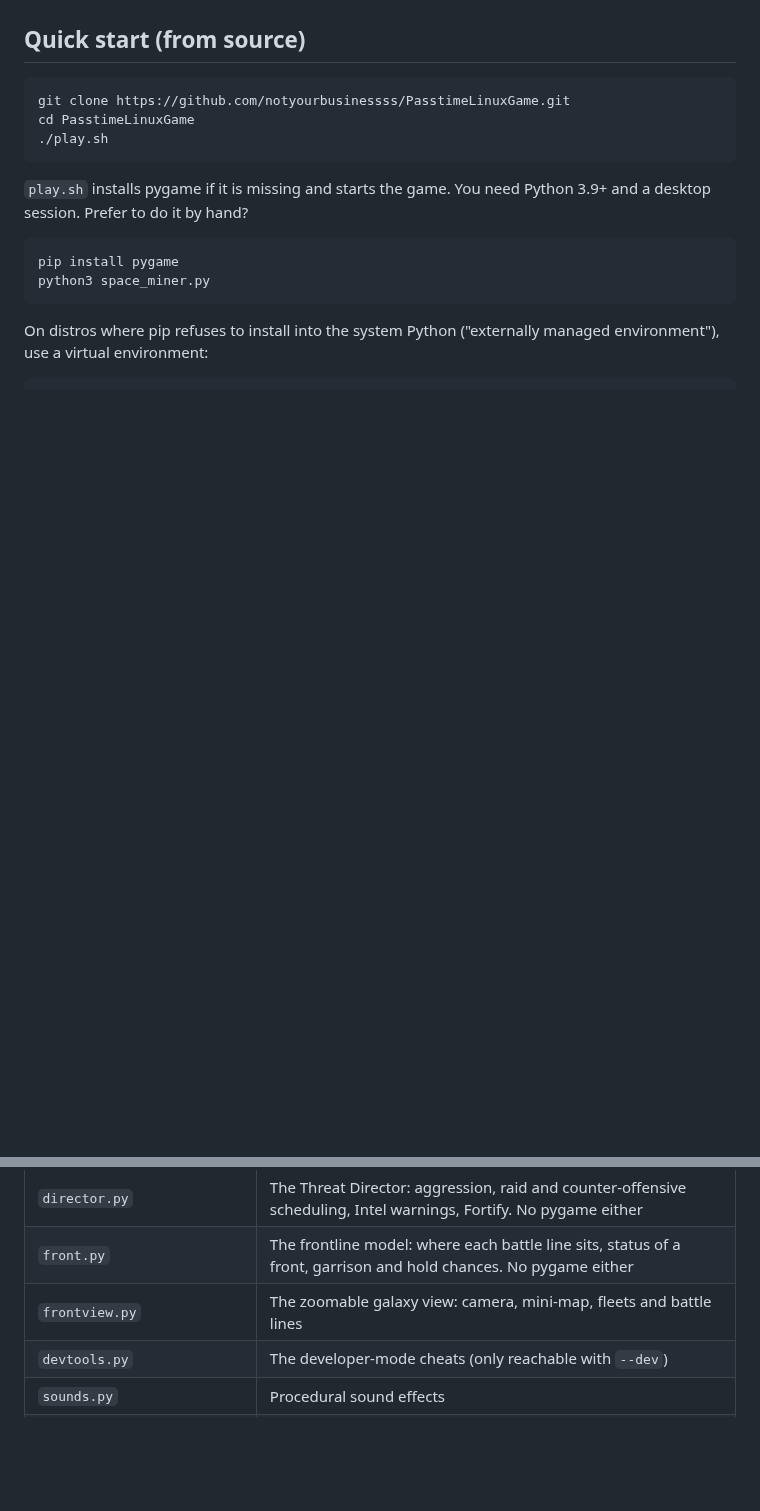
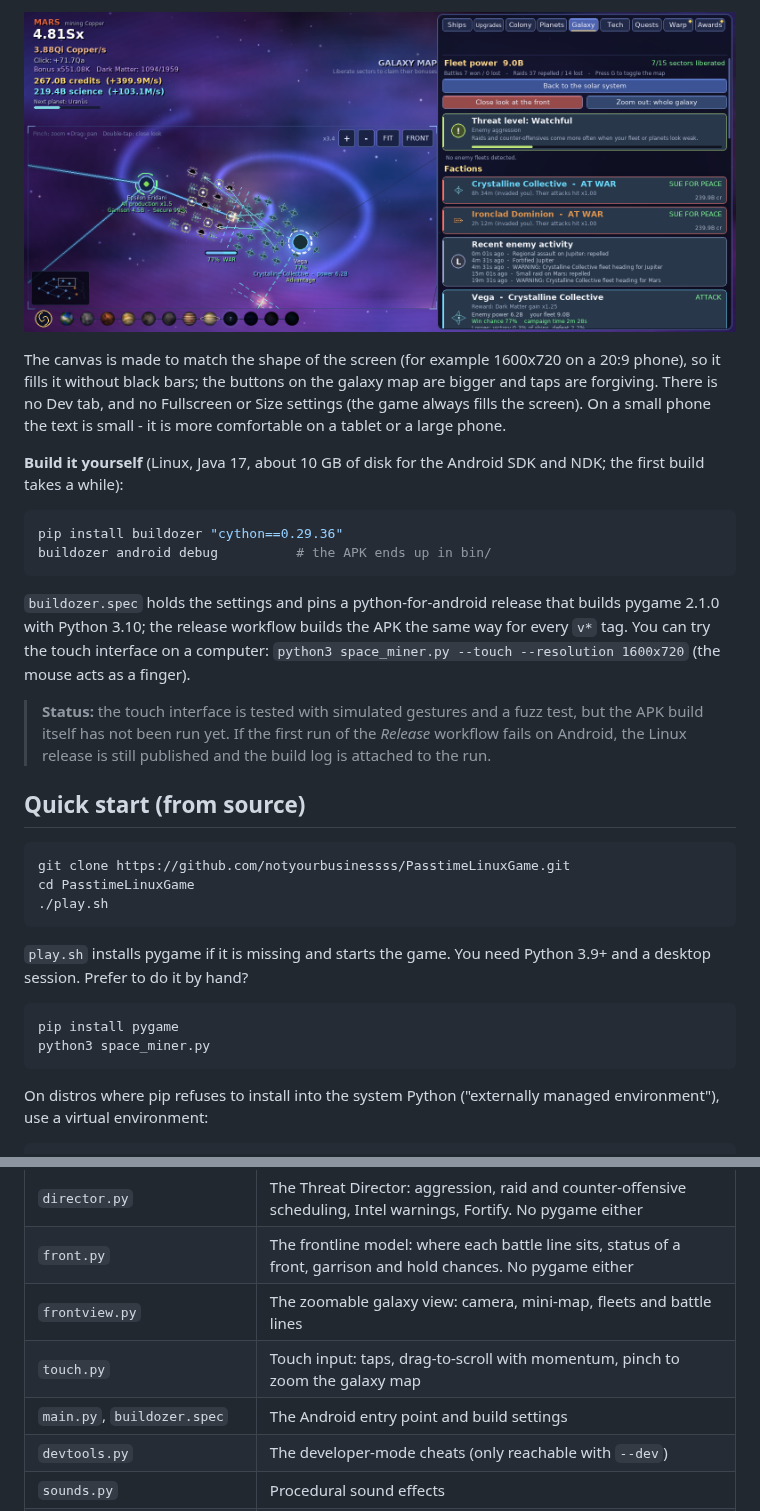
Before and after one commit to notyourbusinessss/PasstimeLinuxGame, a Markdown page: README.md, 2 parts joined by grey strips. Drawn GitHub-style; pictures changed too: screenshots/54-android-galaxy.png (added); blank space fills up the shorter version.

````diff
--- a/README.md
+++ b/README.md
@@ -25,3 +47,17 @@ The build needs a reasonably recent distro (glibc 2.35 or newer, e.g. Ubuntu 22.
+![The galaxy map on a phone](screenshots/54-android-galaxy.png)
+
+The canvas is made to match the shape of the screen (for example 1600x720 on a 20:9 phone), so it fills it without black bars; the buttons on the galaxy map are bigger and taps are forgiving. There is no Dev tab, and no Fullscreen or Size settings (the game always fills the screen). On a small phone the text is small - it is more comfortable on a tablet or a large phone.
+
+**Build it yourself** (Linux, Java 17, about 10 GB of disk for the Android SDK and NDK; the first build takes a while):
+
+```sh
+pip install buildozer "cython==0.29.36"
+buildozer android debug          # the APK ends up in bin/
+```
+
+`buildozer.spec` holds the settings and pins a python-for-android release that builds pygame 2.1.0 with Python 3.10; the release workflow builds the APK the same way for every `v*` tag. You can try the touch interface on a computer: `python3 space_miner.py --touch --resolution 1600x720` (the mouse acts as a finger).
+
+> **Status:** the touch interface is tested with simulated gestures and a fuzz test, but the APK build itself has not been run yet. If the first run of the *Release* workflow fails on Android, the Linux release is still published and the build log is attached to the run.
 
 ## Quick start (from source)
 
@@ -526,6 +562,8 @@ Enemy raids and counter-offensives are included in these numbers (the bot defend
 | `director.py` | The Threat Director: aggression, raid and counter-offensive scheduling, Intel warnings, Fortify. No pygame either |
 | `front.py` | The frontline model: where each battle line sits, status of a front, garrison and hold chances. No pygame either |
 | `frontview.py` | The zoomable galaxy view: camera, mini-map, fleets and battle lines |
+| `touch.py` | Touch input: taps, drag-to-scroll with momentum, pinch to zoom the galaxy map |
+| `main.py`, `buildozer.spec` | The Android entry point and build settings |
 | `devtools.py` | The developer-mode cheats (only reachable with `--dev`) |
 | `sounds.py` | Procedural sound effects |
 | `gfx.py` | Procedural graphics: planets, asteroids, ships (with a hull style per planet), backdrops |
````
Also changed, not shown: other parts of README.md (+23 -1 lines), CHANGELOG.md (+1 -0 lines), screenshots/53-android-planet.png (added), 8 other files.
